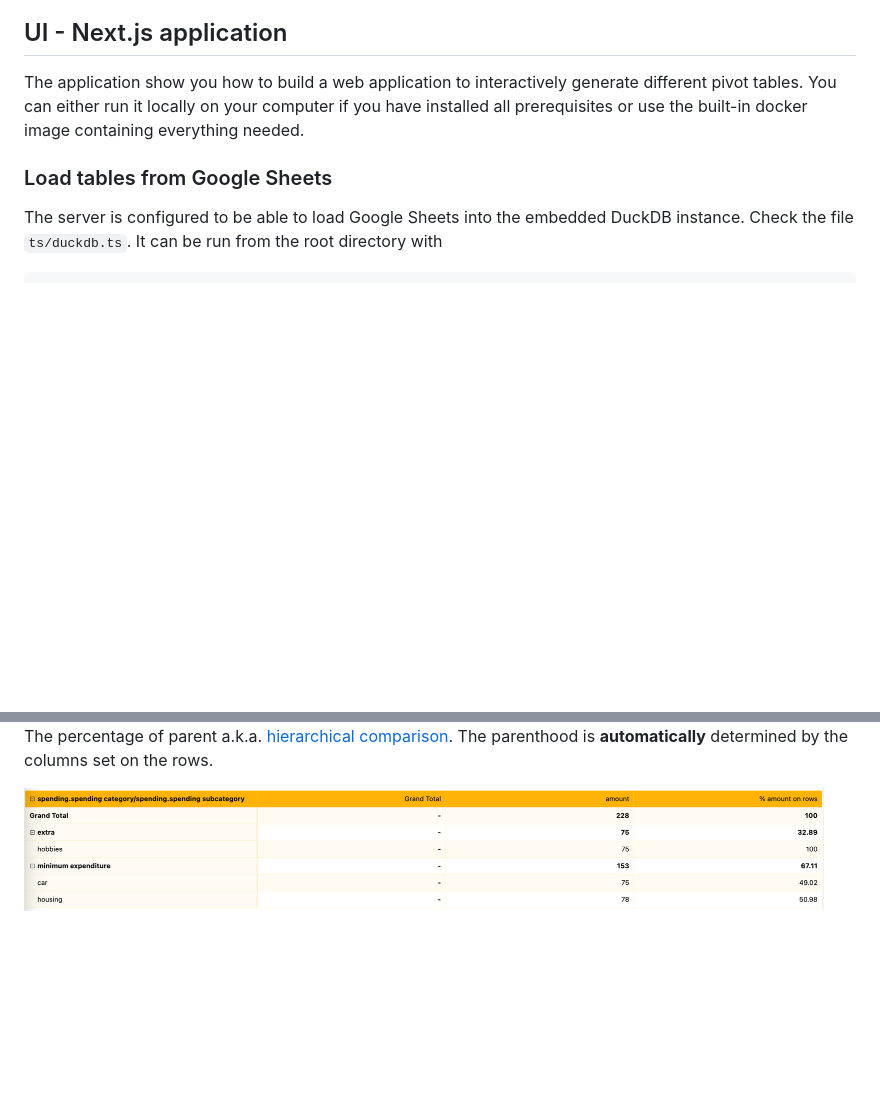
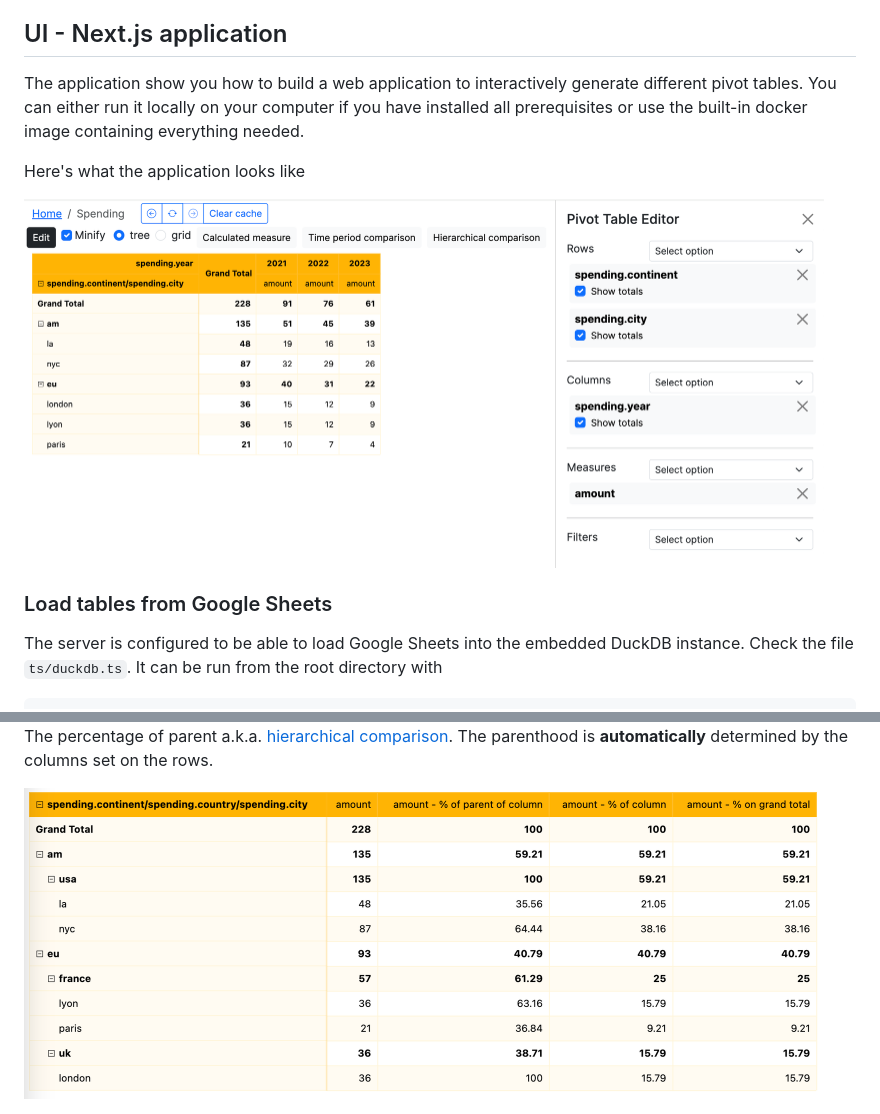
Before and after one commit to squashql/squashql-showcase, a Markdown page: README.md, 2 parts joined by grey strips. GitHub-like rendering; pictures changed too: documentation/assets/application.png (added), documentation/assets/hierarchical-comparisons.png (added), documentation/assets/percentage-of-parent-on-rows.png (deleted); blank space fills up the shorter version.

```diff
--- a/README.md
+++ b/README.md
@@ -79,6 +79,10 @@ The application show you how to build a web application to interactively generat
 run it locally on your computer if you have installed all prerequisites or use the built-in docker image containing everything
 needed.
 
+Here's what the application looks like
+
+<img width="800" src="documentation/assets/application.png">
+
 ### Load tables from Google Sheets
 
 The server is configured to be able to load Google Sheets into the embedded DuckDB instance. Check the file `ts/duckdb.ts`.
@@ -111,4 +115,4 @@ The drilling across feature, querying two fact tables at the same time
 The percentage of parent a.k.a. [hierarchical comparison](https://github.com/squashql/squashql/blob/main/documentation/QUERY.md#hierarchical--parent-child-comparison).
 The parenthood is **automatically** determined by the columns set on the rows.
 
-<img width="800" src="documentation/assets/percentage-of-parent-on-rows.png">
+<img width="800" src="documentation/assets/hierarchical-comparisons.png">
```
